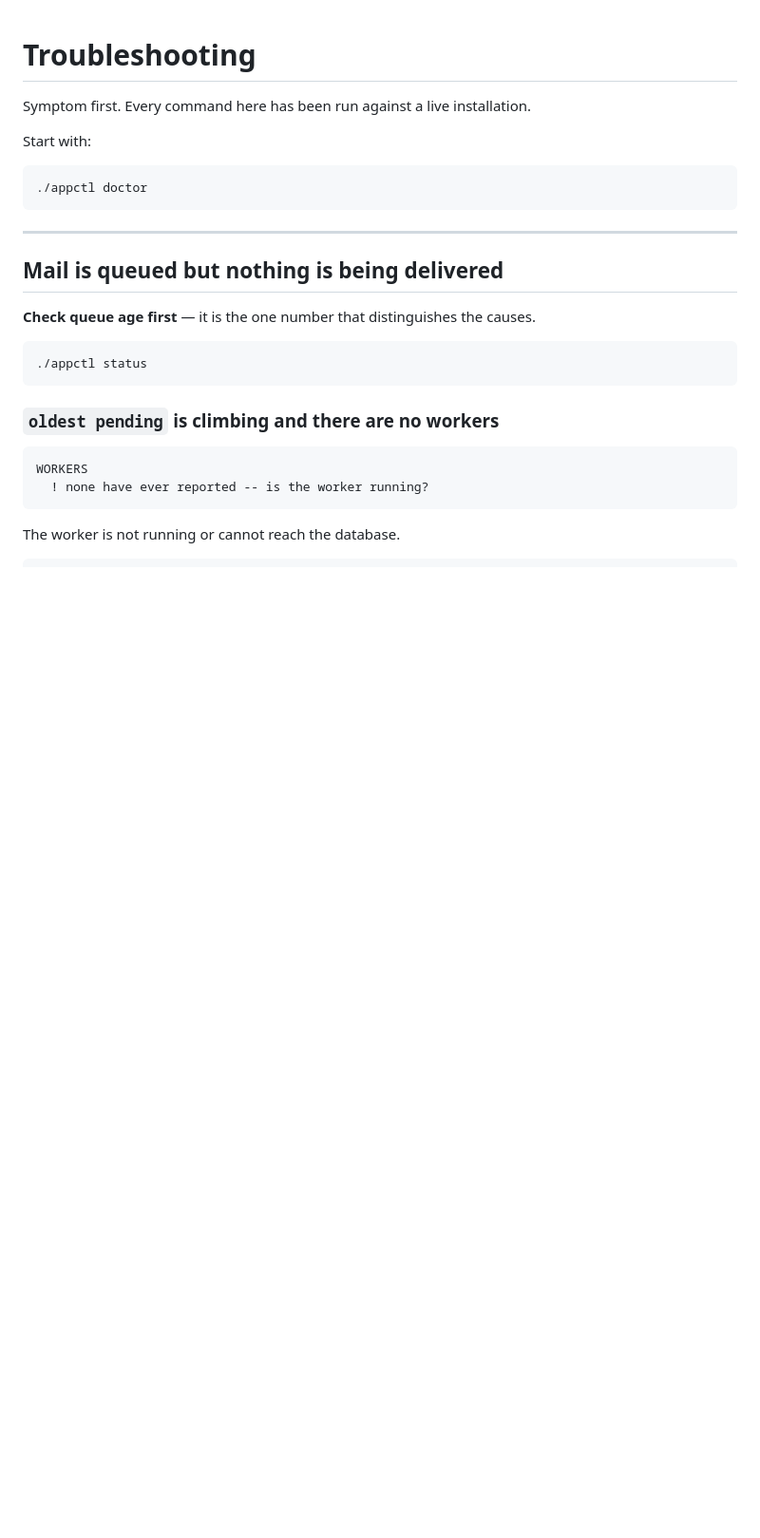
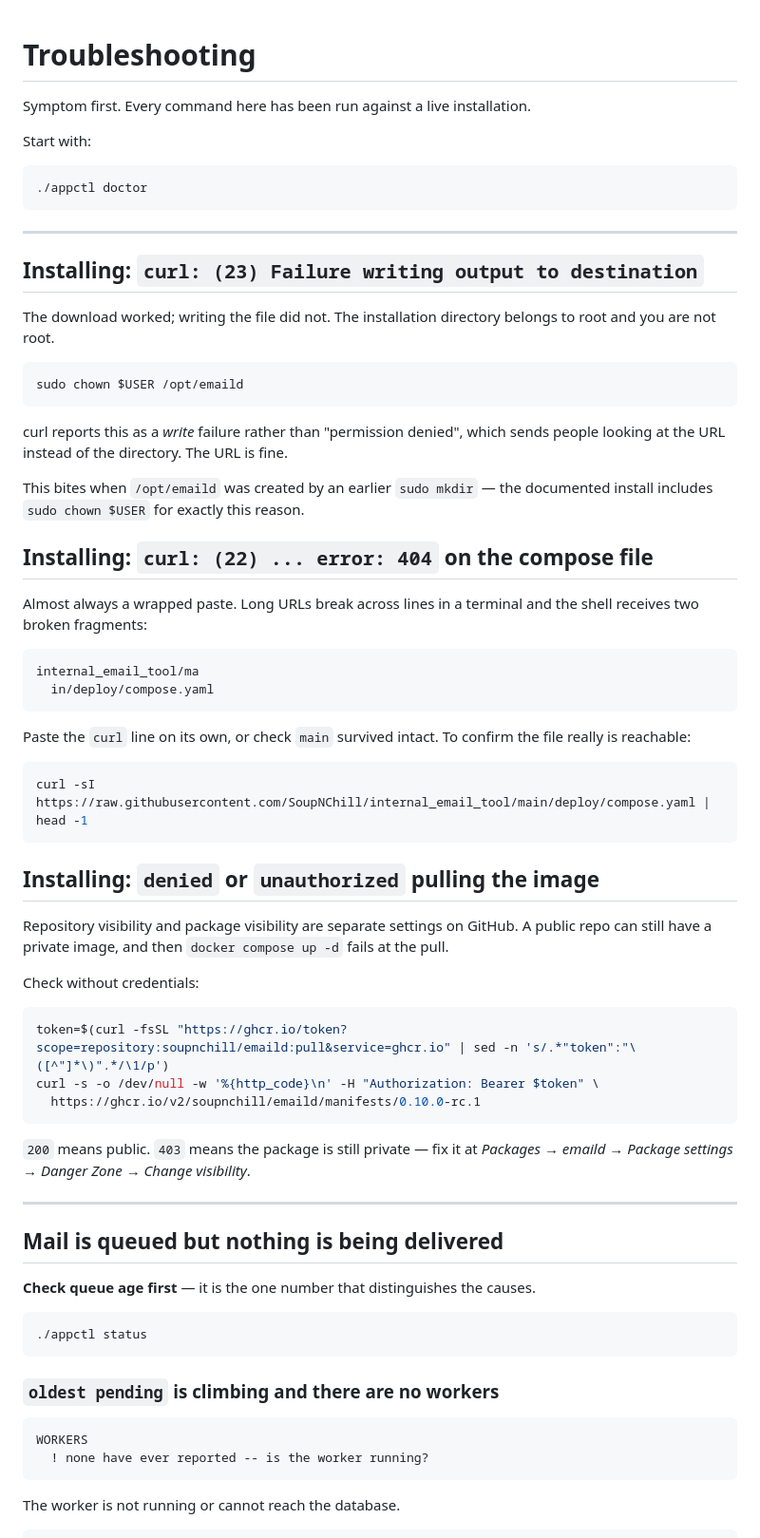
Before and after one commit to SoupNChill/internal_email_tool, a Markdown page: docs/troubleshooting.md, the part around the change. Shown at 95% size. GitHub-like rendering; blank space fills up the shorter version.

Commit message:
Document the three ways a first install fails at the download step
All three hit a real operator on a clean Ubuntu box today, and each reports
something other than what is wrong:

  curl (23)  is a write failure caused by the directory belonging to root,
             but it says nothing about permissions, so it sends you to check
             the URL -- which is fine.
  curl (22)  404 on a URL that works, because a long line wrapped on paste
             and the shell got two fragments.
  denied     on the image pull, because repository visibility and package
             visibility are separate settings and making the repo public
             does not make the image public.

The last one is worth the check command: there is no way to tell a private
package from a wrong tag by reading the error.

Co-Authored-By: Claude Opus 5 <noreply@anthropic.com>

````diff
--- a/docs/troubleshooting.md
+++ b/docs/troubleshooting.md
@@ -7,6 +7,57 @@ Start with:
 ```bash
 ./appctl doctor
 ```
+
+---
+
+## Installing: `curl: (23) Failure writing output to destination`
+
+The download worked; writing the file did not. The installation directory
+belongs to root and you are not root.
+
+```bash
+sudo chown $USER /opt/emaild
+```
+
+curl reports this as a *write* failure rather than "permission denied", which
+sends people looking at the URL instead of the directory. The URL is fine.
+
+This bites when `/opt/emaild` was created by an earlier `sudo mkdir` — the
+documented install includes `sudo chown $USER` for exactly this reason.
+
+## Installing: `curl: (22) ... error: 404` on the compose file
+
+Almost always a wrapped paste. Long URLs break across lines in a terminal and
+the shell receives two broken fragments:
+
+```
+internal_email_tool/ma
+  in/deploy/compose.yaml
+```
+
+Paste the `curl` line on its own, or check `main` survived intact. To confirm
+the file really is reachable:
+
+```bash
+curl -sI https://raw.githubusercontent.com/SoupNChill/internal_email_tool/main/deploy/compose.yaml | head -1
+```
+
+## Installing: `denied` or `unauthorized` pulling the image
+
+Repository visibility and package visibility are separate settings on GitHub. A
+public repo can still have a private image, and then `docker compose up -d`
+fails at the pull.
+
+Check without credentials:
+
+```bash
+token=$(curl -fsSL "https://ghcr.io/token?scope=repository:soupnchill/emaild:pull&service=ghcr.io" | sed -n 's/.*"token":"\([^"]*\)".*/\1/p')
+curl -s -o /dev/null -w '%{http_code}\n' -H "Authorization: Bearer $token" \
+  https://ghcr.io/v2/soupnchill/emaild/manifests/0.10.0-rc.1
+```
+
+`200` means public. `403` means the package is still private — fix it at
+*Packages → emaild → Package settings → Danger Zone → Change visibility*.
 
 ---
 
````
